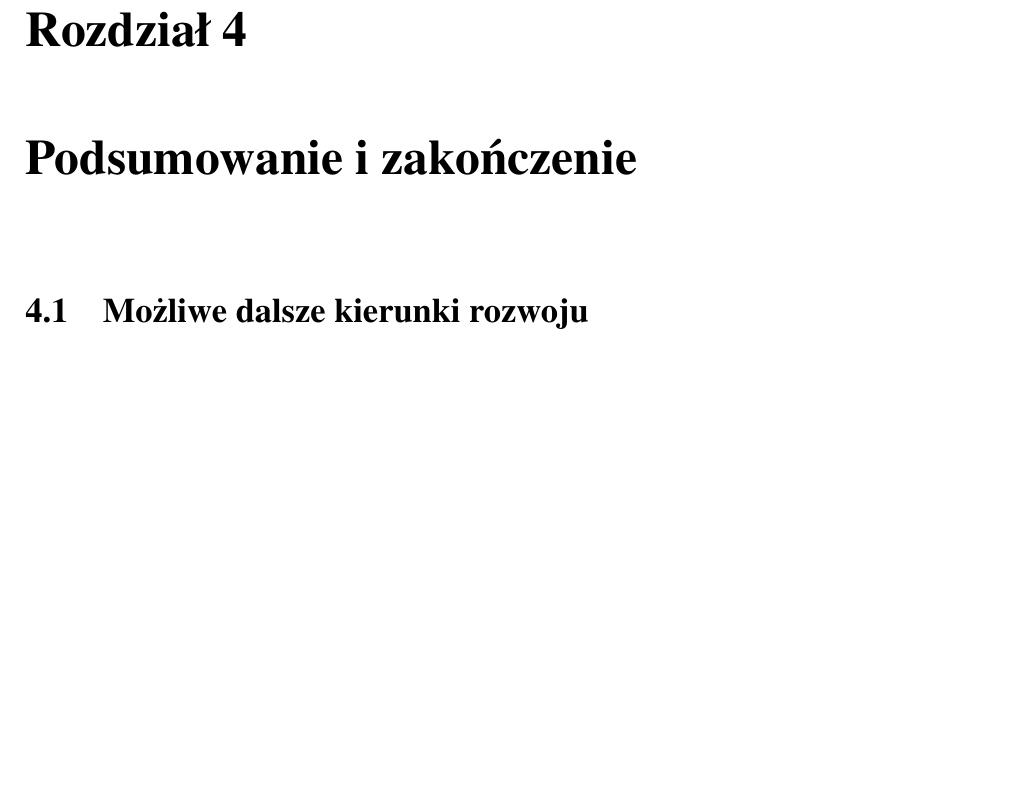
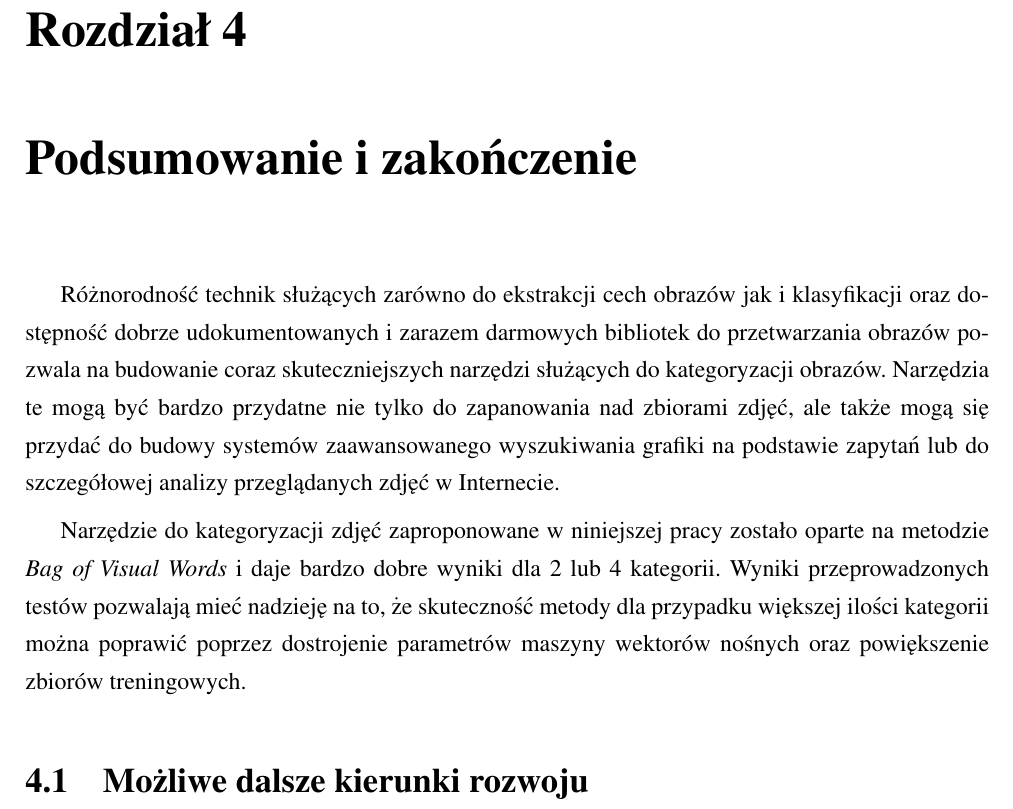
Before and after one commit to michalcichon/praca-magisterska, a LaTeX thesis (praca_magisterska.tex, which reads 05_zakonczenie.tex): part of page 61 of 74, cut so that both start at the same text, the shorter picture padded with empty space. Compiled offline with pdfLaTeX.

Commit message:
Podsumowanie

```diff
--- a/05_zakonczenie.tex
+++ b/05_zakonczenie.tex
@@ -1,4 +1,8 @@
 \chapter{Podsumowanie i zakończenie}
+
+Różnorodność technik służących zarówno do ekstrakcji cech obrazów jak i klasyfikacji oraz dostępność dobrze udokumentowanych i zarazem darmowych bibliotek do przetwarzania obrazów pozwala na budowanie coraz skuteczniejszych narzędzi służących do kategoryzacji obrazów. Narzędzia te mogą być bardzo przydatne nie tylko do zapanowania nad zbiorami zdjęć, ale także mogą się przydać do budowy systemów zaawansowanego wyszukiwania grafiki na podstawie zapytań lub do szczegółowej analizy przeglądanych zdjęć w Internecie.
+
+Narzędzie do kategoryzacji zdjęć zaproponowane w niniejszej pracy zostało oparte na metodzie \emph{Bag of Visual Words} i daje bardzo dobre wyniki dla 2 lub 4 kategorii. Wyniki przeprowadzonych testów pozwalają mieć nadzieję na to, że skuteczność metody dla przypadku większej ilości kategorii można poprawić poprzez dostrojenie parametrów maszyny wektorów nośnych oraz powiększenie zbiorów treningowych.
 
 
 
```
